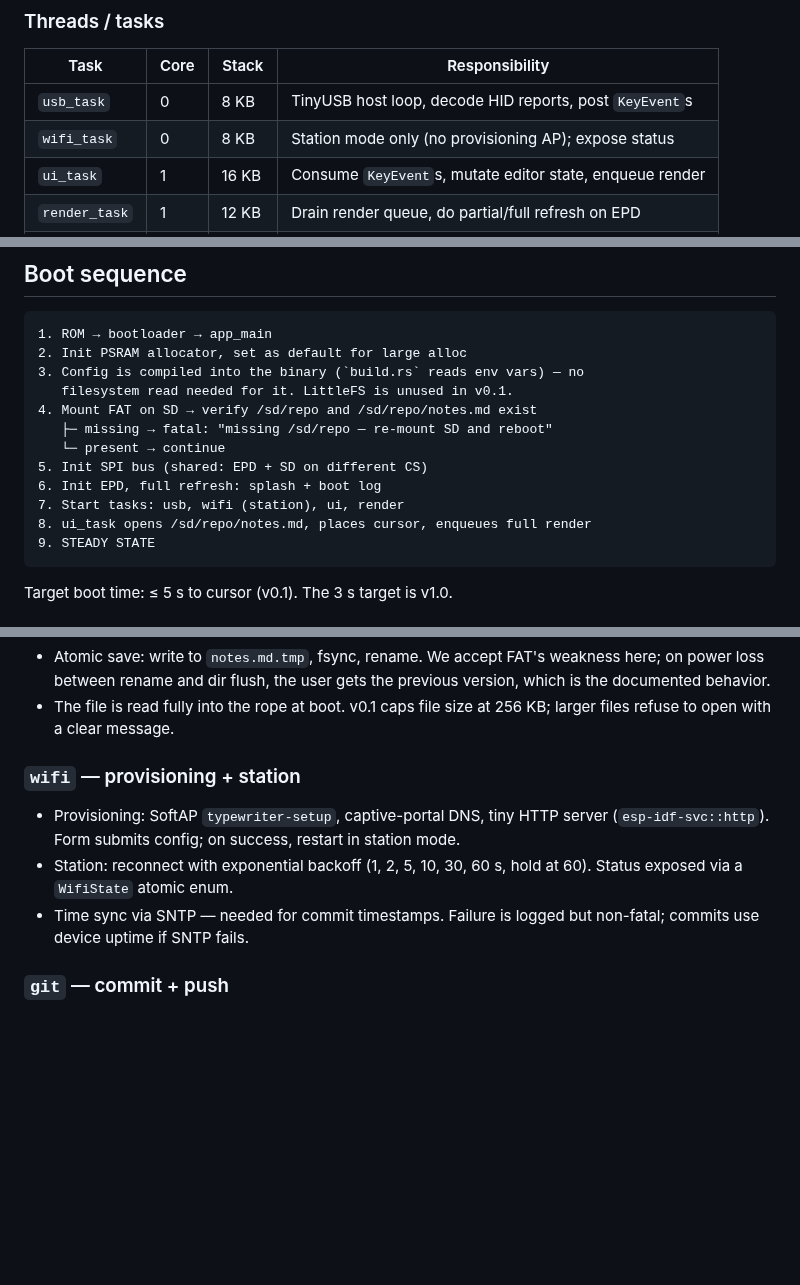
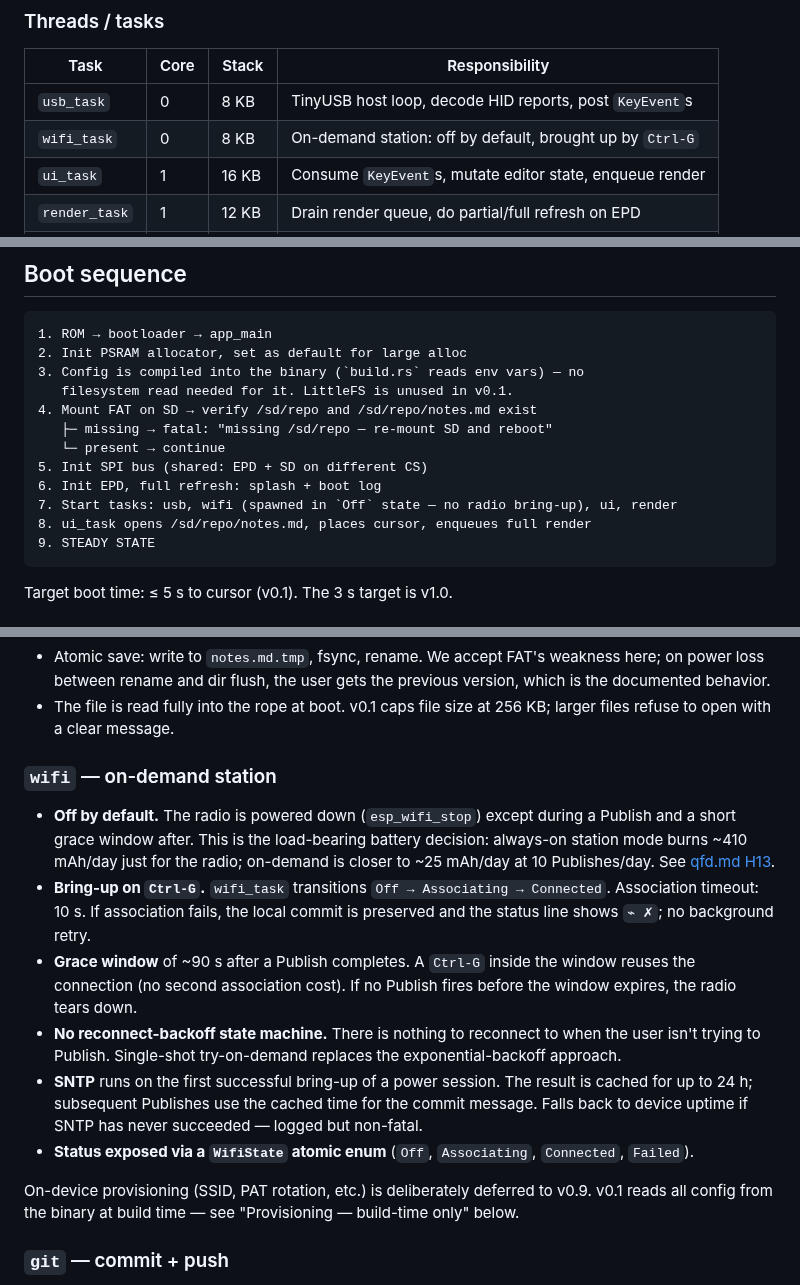
Before and after one commit to jcalixte/typewriter, a Markdown page: docs/v0.1-mvp-technical.md, 3 parts joined by grey strips. Rendered like a GitHub page; blank space fills up the shorter version.

Commit message:
docs(v0.1-tech): switch Wi-Fi to on-demand model, off by default
Always-on station mode burns ~410 mAh/day on the radio alone; on-demand
drops that to ~25 mAh/day at 10 Publishes/day. Radio comes up on Ctrl-G
with a 10 s association timeout, holds for a ~90 s grace window after
each Publish, then tears down. SNTP cached up to 24 h to avoid
re-querying every Publish.

Also removes stale SoftAP provisioning bullets that contradicted the
"v0.1 has no provisioning module" stance later in the same doc.

````diff
--- a/docs/v0.1-mvp-technical.md
+++ b/docs/v0.1-mvp-technical.md
@@ -45,7 +45,7 @@ blocked by I/O.
 | Task          | Core | Stack | Responsibility                                           |
 | ------------- | ---- | ----- | -------------------------------------------------------- |
 | `usb_task`    | 0    | 8 KB  | TinyUSB host loop, decode HID reports, post `KeyEvent`s  |
-| `wifi_task`   | 0    | 8 KB  | Station mode only (no provisioning AP); expose status    |
+| `wifi_task`   | 0    | 8 KB  | On-demand station: off by default, brought up by `Ctrl-G` |
 | `ui_task`     | 1    | 16 KB | Consume `KeyEvent`s, mutate editor state, enqueue render |
 | `render_task` | 1    | 12 KB | Drain render queue, do partial/full refresh on EPD       |
 | `git_task`    | 1    | 32 KB | Triggered by `Ctrl-G`; runs gitoxide commit + push       |
@@ -67,7 +67,7 @@ read snapshot (render diff).
    └─ present → continue
 5. Init SPI bus (shared: EPD + SD on different CS)
 6. Init EPD, full refresh: splash + boot log
-7. Start tasks: usb, wifi (station), ui, render
+7. Start tasks: usb, wifi (spawned in `Off` state — no radio bring-up), ui, render
 8. ui_task opens /sd/repo/notes.md, places cursor, enqueues full render
 9. STEADY STATE
 ```
@@ -156,15 +156,32 @@ Storage split rationale:
 - The file is read fully into the rope at boot. v0.1 caps file size at
   256 KB; larger files refuse to open with a clear message.
 
-### `wifi` — provisioning + station
+### `wifi` — on-demand station
 
-- Provisioning: SoftAP `typewriter-setup`, captive-portal DNS, tiny HTTP
-  server (`esp-idf-svc::http`). Form submits config; on success, restart in
-  station mode.
-- Station: reconnect with exponential backoff (1, 2, 5, 10, 30, 60 s, hold
-  at 60). Status exposed via a `WifiState` atomic enum.
-- Time sync via SNTP — needed for commit timestamps. Failure is logged but
-  non-fatal; commits use device uptime if SNTP fails.
+- **Off by default.** The radio is powered down (`esp_wifi_stop`) except
+  during a Publish and a short grace window after. This is the load-bearing
+  battery decision: always-on station mode burns ~410 mAh/day just for the
+  radio; on-demand is closer to ~25 mAh/day at 10 Publishes/day. See
+  [qfd.md H13](qfd.md#6-critical-performance-budget).
+- **Bring-up on `Ctrl-G`.** `wifi_task` transitions `Off → Associating →
+  Connected`. Association timeout: 10 s. If association fails, the local
+  commit is preserved and the status line shows `⌁ ✗`; no background retry.
+- **Grace window** of ~90 s after a Publish completes. A `Ctrl-G` inside
+  the window reuses the connection (no second association cost). If no
+  Publish fires before the window expires, the radio tears down.
+- **No reconnect-backoff state machine.** There is nothing to reconnect to
+  when the user isn't trying to Publish. Single-shot try-on-demand replaces
+  the exponential-backoff approach.
+- **SNTP** runs on the first successful bring-up of a power session. The
+  result is cached for up to 24 h; subsequent Publishes use the cached time
+  for the commit message. Falls back to device uptime if SNTP has never
+  succeeded — logged but non-fatal.
+- **Status exposed via a `WifiState` atomic enum** (`Off`, `Associating`,
+  `Connected`, `Failed`).
+
+On-device provisioning (SSID, PAT rotation, etc.) is deliberately deferred
+to v0.9. v0.1 reads all config from the binary at build time — see
+"Provisioning — build-time only" below.
 
 ### `git` — commit + push
 
````
